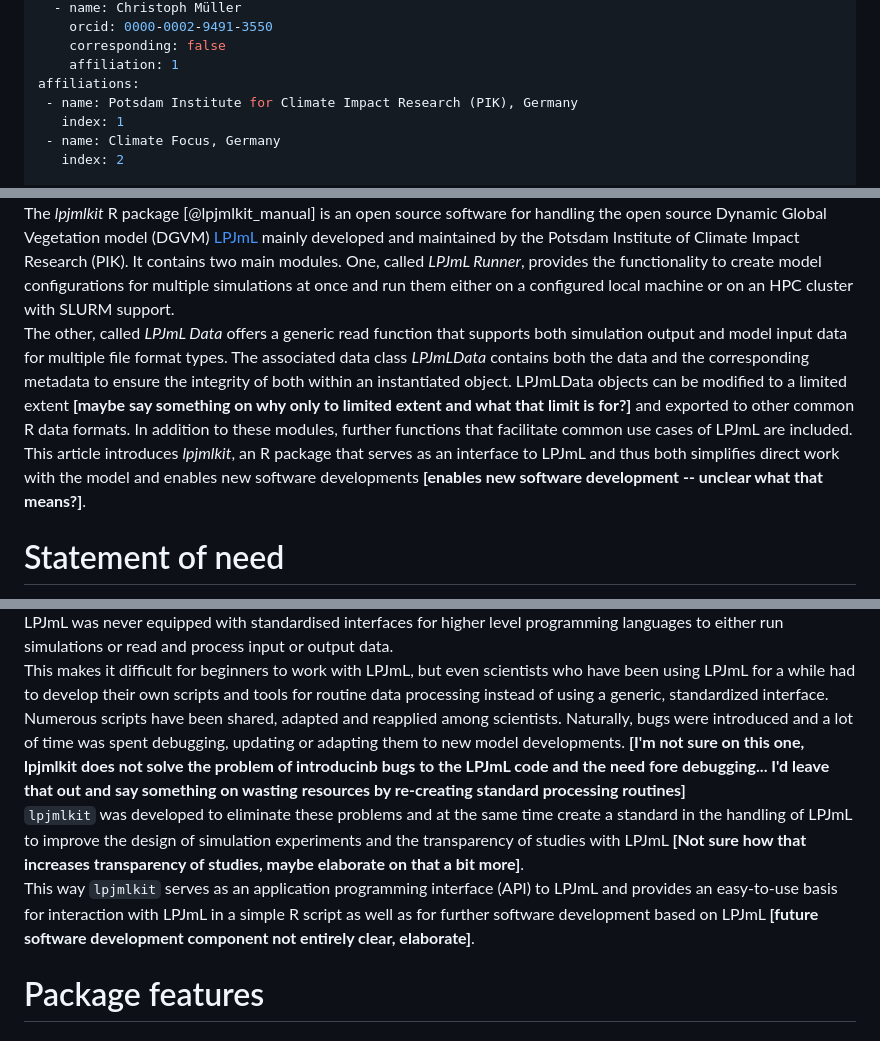
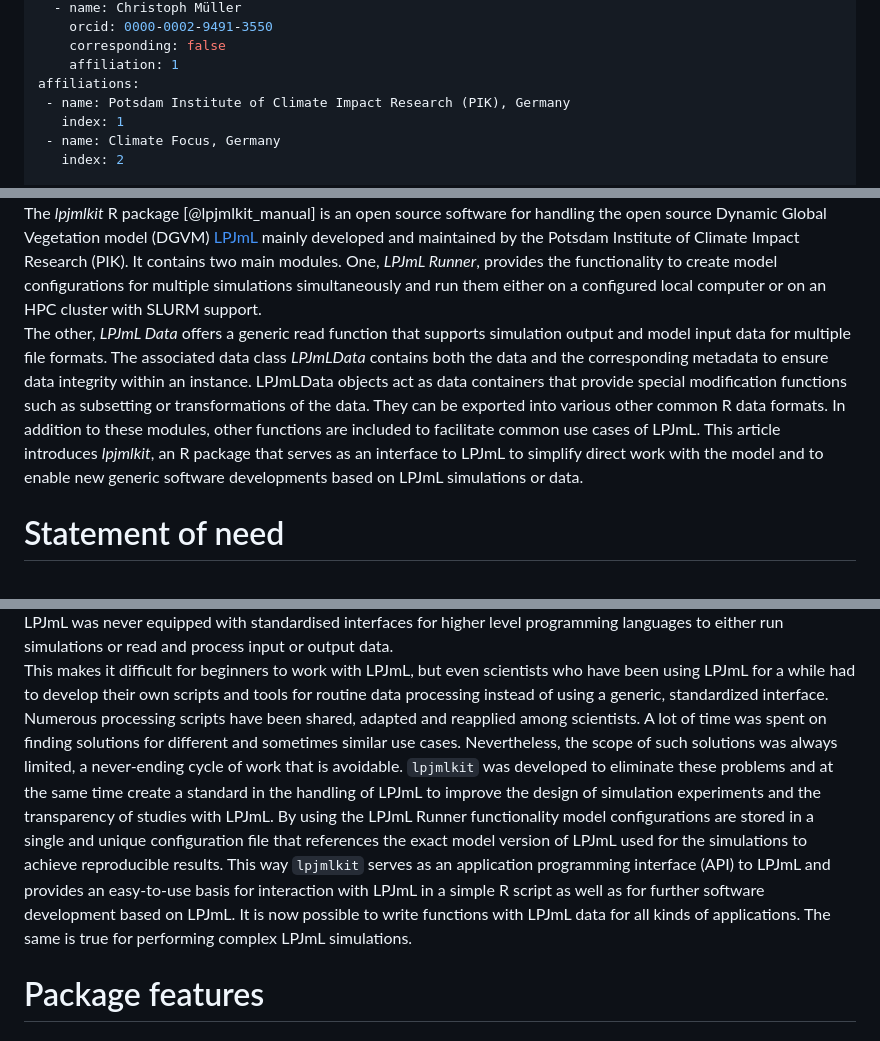
Before and after one commit to PIK-LPJmL/lpjmlkit, a Markdown page: paper.md, 3 parts joined by grey strips. GitHub-like rendering.

Commit message:
adjusted for cmuellers comments

```diff
--- a/paper.md
+++ b/paper.md
@@ -37,7 +37,7 @@ authors:
     corresponding: false
     affiliation: 1
 affiliations:
- - name: Potsdam Institute for Climate Impact Research (PIK), Germany
+ - name: Potsdam Institute of Climate Impact Research (PIK), Germany
    index: 1
  - name: Climate Focus, Germany
    index: 2
@@ -57,20 +57,21 @@ The *lpjmlkit* R package [@lpjmlkit_manual] is an open source software for
 handling the open source Dynamic Global Vegetation model (DGVM)
 [LPJmL](https://github.com/PIK-LPJmL/LPJmL) mainly developed and maintained
 by the Potsdam Institute of Climate Impact Research (PIK).
-It contains two main modules. One, called *LPJmL Runner*, provides the
-functionality to create model configurations for
-multiple simulations at once and run them either on a configured local machine
-or on an HPC cluster with SLURM support.\
-The other, called *LPJmL Data* offers a generic read function that supports both
-simulation output and model input data for multiple file format types. The associated data
-class *LPJmLData* contains both the data and the corresponding metadata to ensure
-the integrity of both within an instantiated object. LPJmLData objects can be
-modified to a limited extent **[maybe say something on why only to limited extent and what that limit is for?]**
-and exported to other common R data formats.
-In addition to these modules, further functions that facilitate
-common use cases of LPJmL are included. This article introduces *lpjmlkit*,
-an R package that serves as an interface to LPJmL and thus both simplifies
-direct work with the model and enables new software developments **[enables new software development -- unclear what that means?]**.
+It contains two main modules. One, *LPJmL Runner*, provides the functionality to
+create model configurations for multiple simulations simultaneously and run them
+either on a configured local computer or on an HPC cluster with SLURM support.\
+The other, *LPJmL Data* offers a generic read function that supports
+simulation output and model input data for multiple file formats.
+The associated data class *LPJmLData* contains both the data and the
+corresponding metadata to ensure data integrity within an instance. LPJmLData
+objects act as data containers that provide special modification functions
+such as subsetting or transformations of the data. They can be exported into
+various other common R data formats.
+In addition to these modules, other functions are included to facilitate common
+use cases of LPJmL. This article introduces *lpjmlkit*, an R package
+that serves as an interface to LPJmL to simplify direct work with the model and
+to enable new generic software developments based on LPJmL simulations or data.
+
 
 
 # Statement of need
@@ -106,15 +107,21 @@ read and process input or output data.\
 This makes it difficult for beginners to work with LPJmL, but even scientists
 who have been using LPJmL for a while had to develop their own scripts and tools
 for routine data processing instead of using a generic, standardized interface.
-Numerous scripts have been shared, adapted
-and reapplied among scientists. Naturally, bugs were introduced and a lot of time was spent
-debugging, updating or adapting them to new model developments. **[I'm not sure on this one, lpjmlkit does not solve the problem of introducinb bugs to the LPJmL code and the need fore debugging... I'd leave that out and say something on wasting resources by re-creating standard processing routines]**\
+Numerous processing scripts have been shared, adapted and reapplied among
+scientists. A lot of time was spent on finding solutions for different and
+sometimes similar use cases. Nevertheless, the scope of such solutions was
+always limited, a never-ending cycle of work that is avoidable.
 `lpjmlkit` was developed to eliminate these problems and at the same time create
 a standard in the handling of LPJmL to improve the design of simulation experiments
-and the transparency of studies with LPJmL **[Not sure how that increases transparency of studies, maybe elaborate on that a bit more]**.\
+and the transparency of studies with LPJmL. By using the LPJmL Runner
+functionality model configurations are stored in a single and unique
+configuration file that references the exact model version of LPJmL
+used for the simulations to achieve reproducible results.
 This way `lpjmlkit` serves as an application programming interface (API) to
 LPJmL and provides an easy-to-use basis for interaction with LPJmL in a simple
-R script as well as for further software development based on LPJmL **[future software development component not entirely clear, elaborate]**.
+R script as well as for further software development based on LPJmL. It is now
+possible to write functions with LPJmL data for all kinds of applications.
+The same is true for performing complex LPJmL simulations.
 
 # Package features
 
```
